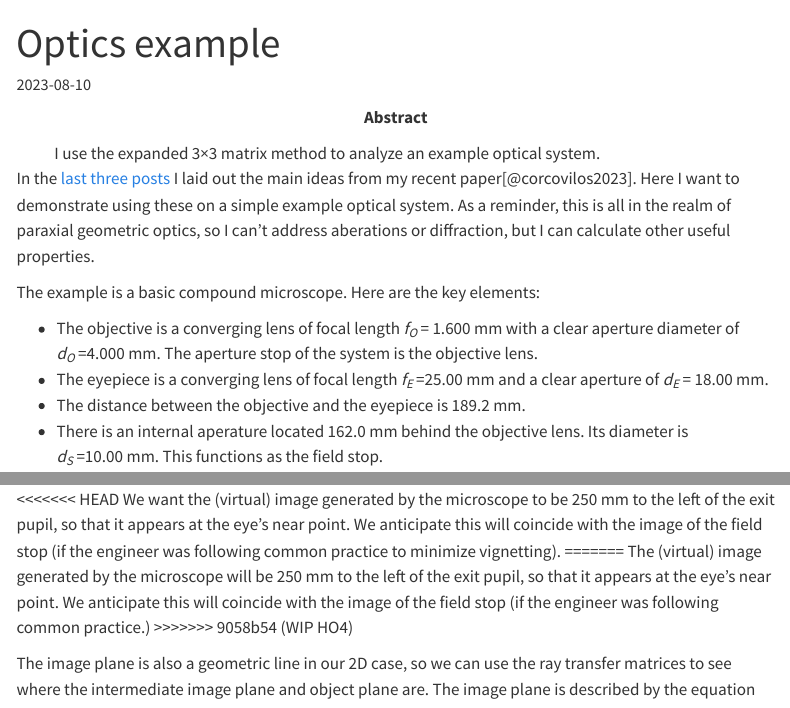
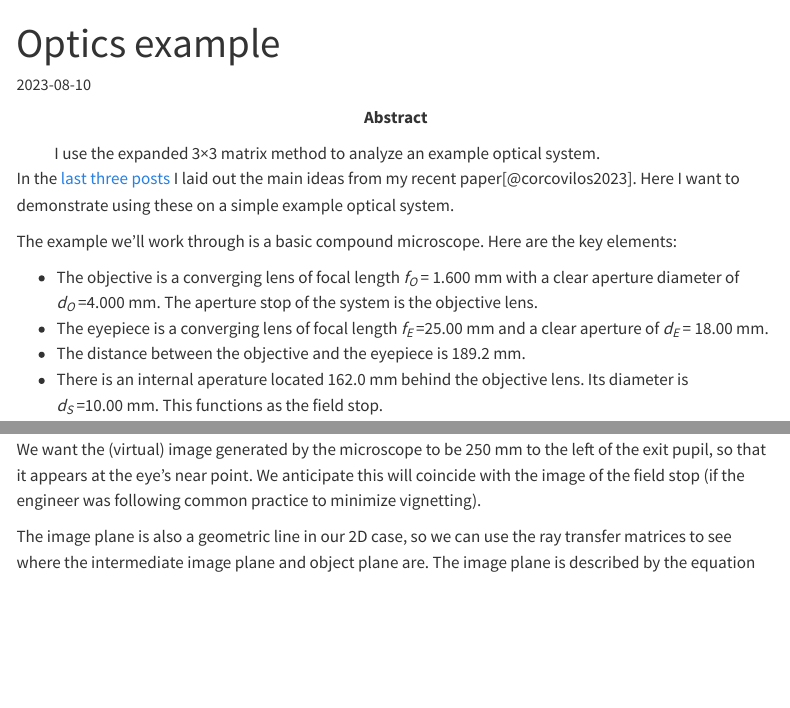
Before and after one commit to corcoted/corcoted.github.io, a Quarto document (_drafts/2023-08-10-HomogeneousOptics-4.qmd): the page in a window 1100 px wide, from its top, and a second part further down, joined at a grey line. Rendered offline with R 4.5, knitr and Pandoc in place of Quarto, with nearby package versions; some code elsewhere in the file could not run offline; a font, style sheet, LaTeX package, included part or bibliography that could not be used is replaced or left out; menus at the side of the page are left out.

Commit message:
WIP microscope example

````diff
--- a/_drafts/2023-08-10-HomogeneousOptics-4.qmd
+++ b/_drafts/2023-08-10-HomogeneousOptics-4.qmd
@@ -75,9 +75,8 @@ references:
 
 In the [last](/posts/2022-05-20-HomogeneousOptics-1.qmd) [three](/posts/2022-05-20-HomogeneousOptics-1.qmd) [posts](/posts/2022-05-20-HomogeneousOptics-3.qmd) I laid out the main ideas from my recent paper[@corcovilos2023].
 Here I want to demonstrate using these on a simple example optical system.
-As a reminder, this is all in the realm of paraxial geometric optics, so I can't address aberations or diffraction, but I can calculate other useful properties.
 
-The example is a basic compound microscope.  Here are the key elements:
+The example we'll work through is a basic compound microscope.  Here are the key elements:
 
 - The objective is a converging lens of focal length *f~O~*&nbsp;=&nbsp;1.600&nbsp;mm with a clear aperture diameter of *d~O~*&nbsp;=4.000&nbsp;mm.  The aperture stop of the system is the objective lens.
 - The eyepiece is a converging lens of focal length *f~E~*&nbsp;=25.00&nbsp;mm and a clear aperture of *d~E~*&nbsp;=&nbsp;18.00&nbsp;mm.
@@ -232,11 +231,7 @@ x_XP = r_XP[1,0]
 d_XP = 2*r_XP[2,0]
 ```
 
-<<<<<<< HEAD
 We want the (virtual) image generated by the microscope to be 250 mm to the left of the exit pupil, so that it appears at the eye's near point.  We anticipate this will coincide with the image of the field stop (if the engineer was following common practice to minimize vignetting).
-=======
-The (virtual) image generated by the microscope will be 250 mm to the left of the exit pupil, so that it appears at the eye's near point.  We anticipate this will coincide with the image of the field stop (if the engineer was following common practice.)
->>>>>>> 9058b54 (WIP HO4)
 
 The image plane is also a geometric line in our 2D case, so we can use the ray transfer matrices to see where the intermediate image plane and object plane are.  The image plane is described by the equation
 
````
Also changed, not shown: _drafts/2023-08-10-HomogeneousOptics-4.qmd (4 more changed lines).
